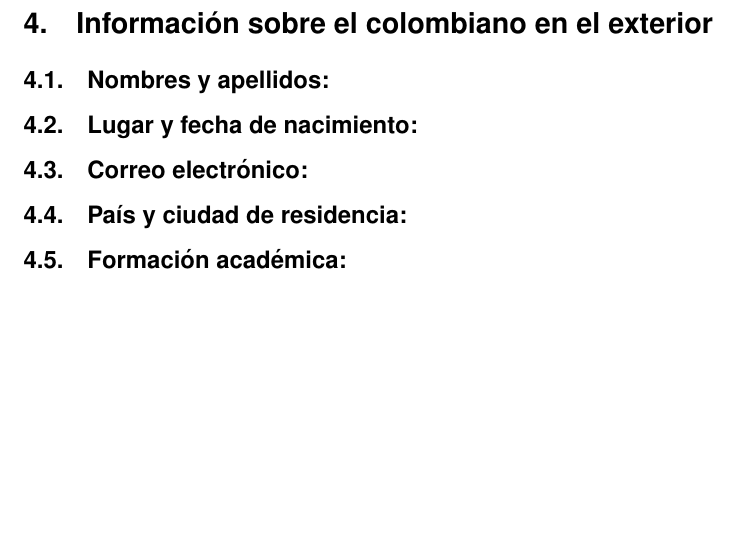
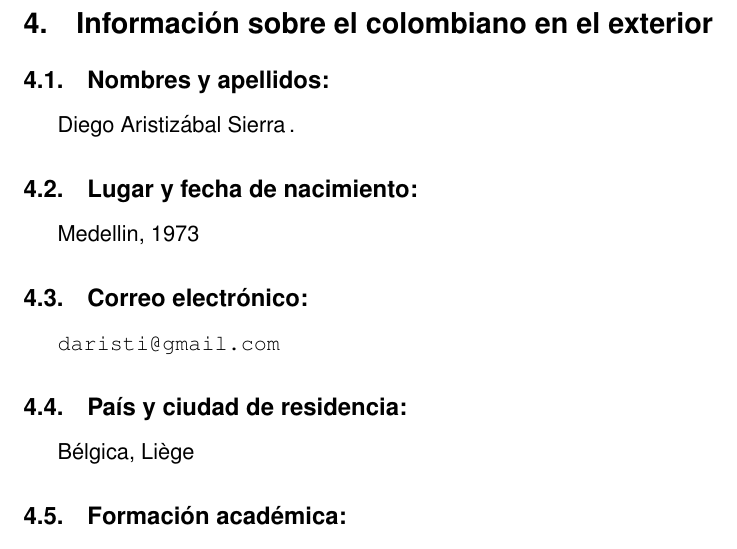
Before and after one commit to restrepo/diaspora, a LaTeX document (proyecto.tex, which reads diego.tex): part of page 20 of 32, cut so that both start at the same text, the shorter picture padded with empty space. Compiled offline with pdfLaTeX; a missing bibliography style is replaced by a similar one.

Commit message:
Datos Diego A.

```diff
--- a/diego.tex
+++ b/diego.tex
@@ -5,9 +5,13 @@
   * Experiencia específica en el tema del proyecto
 \end{evaluacion}
 \subsection{Nombres y apellidos:}
+Diego Aristizábal Sierra\,.
 \subsection{Lugar y fecha de nacimiento:}
+Medellin, 1973
 \subsection{Correo electrónico:}
+\texttt{daristi@gmail.com}
 \subsection{País y ciudad de residencia:}
+Bélgica, Liège
 \subsection{Formación académica:}
 \subsection{Producción intelectual de los tres últimos años}
 \subsubsection{Artículos publicados en revistas indexadas:}
```
